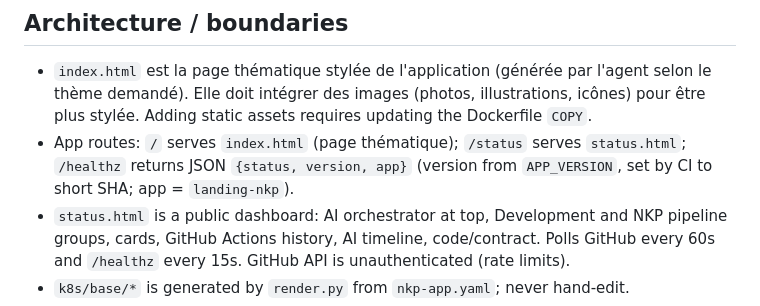
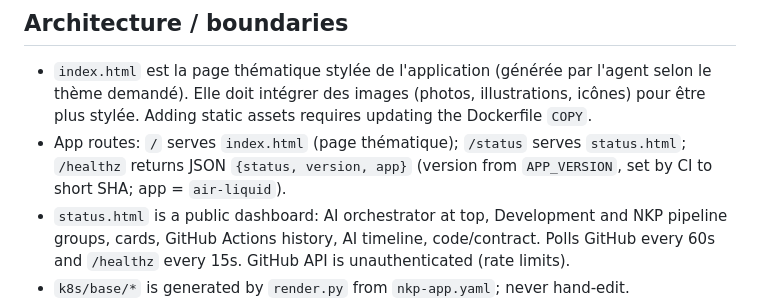
Before and after one commit to vmeoc/nkp-demo-app, a Markdown page: AGENTS.md, the part around the change. Drawn GitHub-style.

Commit message:
docs: fix app name reference (air-liquid)

```diff
--- a/AGENTS.md
+++ b/AGENTS.md
@@ -20,7 +20,7 @@ Flask "Hello ..." demo app. `app.py` serves `index.html` on port 8080 (override
 
 ## Architecture / boundaries
 - `index.html` est la page thématique stylée de l'application (générée par l'agent selon le thème demandé). Elle doit intégrer des images (photos, illustrations, icônes) pour être plus stylée. Adding static assets requires updating the Dockerfile `COPY`.
-- App routes: `/` serves `index.html` (page thématique); `/status` serves `status.html`; `/healthz` returns JSON `{status, version, app}` (version from `APP_VERSION`, set by CI to short SHA; app = `landing-nkp`).
+- App routes: `/` serves `index.html` (page thématique); `/status` serves `status.html`; `/healthz` returns JSON `{status, version, app}` (version from `APP_VERSION`, set by CI to short SHA; app = `air-liquid`).
 - `status.html` is a public dashboard: AI orchestrator at top, Development and NKP pipeline groups, cards, GitHub Actions history, AI timeline, code/contract. Polls GitHub every 60s and `/healthz` every 15s. GitHub API is unauthenticated (rate limits).
 - `k8s/base/*` is generated by `render.py` from `nkp-app.yaml`; never hand-edit.
 - `k8s/kustomization.yaml` is CI-owned (image tag); never edit or regenerate.
```
